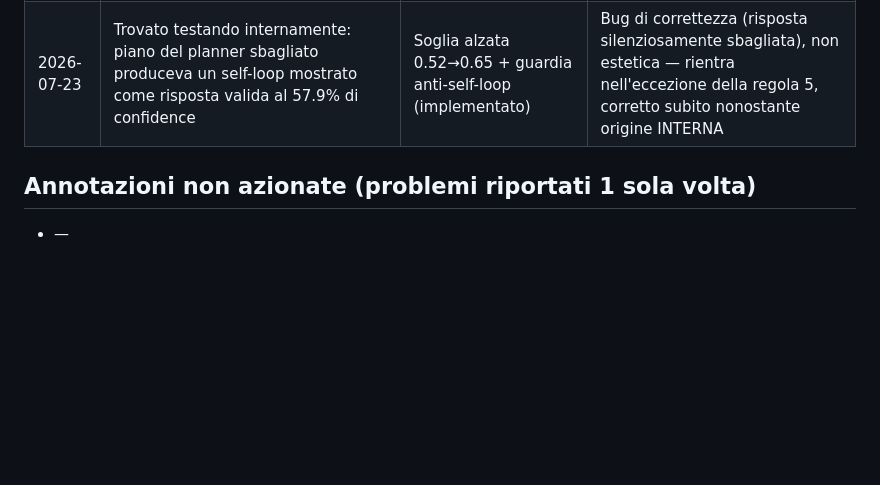
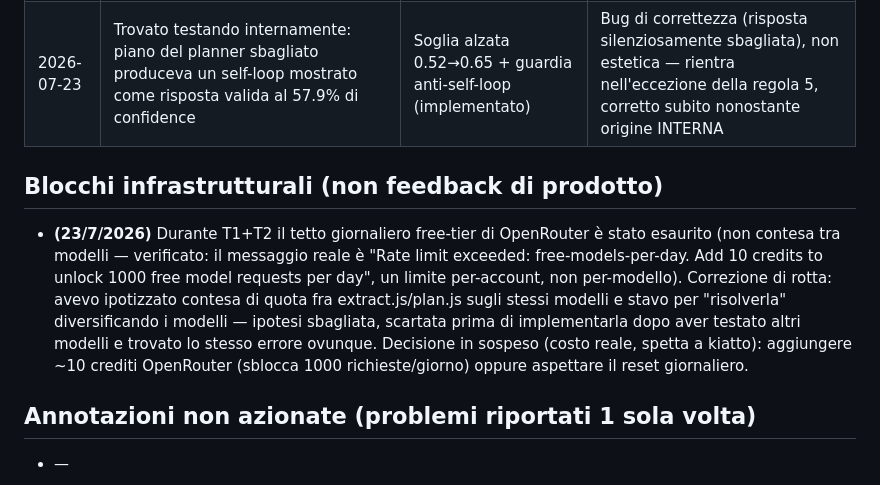
Before and after one commit to Kiatto/bsm-foundation, a Markdown page: FEEDBACK_LOG.md, the part around the change. Drawn GitHub-style; blank space fills up the shorter version.

Commit message:
Log infrastructure blocker: OpenRouter daily free-tier cap hit during T1+T2
Self-correction recorded: initially hypothesized per-model quota
contention between extract.js/plan.js (same models) and was about to
'fix' it by diversifying the model list. Deeper probing (testing
models not in either list) revealed the real error: an account-wide
daily cap, not per-model. Discarded the wrong fix before shipping it.

Co-Authored-By: Claude Fable 5 <noreply@anthropic.com>

```diff
--- a/FEEDBACK_LOG.md
+++ b/FEEDBACK_LOG.md
@@ -114,6 +114,20 @@ tuo, evitando di rilitigare la stessa discussione.
 | 2026-07-23 | Nessun tester ancora osservato; ipotesi interna che "pressure"/"Memory Contract"/"confidence" possano confondere | Nessuna modifica alla terminologia | Ipotesi non validata da un utente reale — vedi "Ipotesi da osservare" sotto; si aspetta l'osservazione |
 | 2026-07-23 | Trovato testando internamente: piano del planner sbagliato produceva un self-loop mostrato come risposta valida al 57.9% di confidence | Soglia alzata 0.52→0.65 + guardia anti-self-loop (implementato) | Bug di correttezza (risposta silenziosamente sbagliata), non estetica — rientra nell'eccezione della regola 5, corretto subito nonostante origine INTERNA |
 
+## Blocchi infrastrutturali (non feedback di prodotto)
+
+- **(23/7/2026)** Durante T1+T2 il tetto giornaliero free-tier di
+  OpenRouter è stato esaurito (non contesa tra modelli — verificato:
+  il messaggio reale è "Rate limit exceeded: free-models-per-day. Add
+  10 credits to unlock 1000 free model requests per day", un limite
+  per-account, non per-modello). Correzione di rotta: avevo ipotizzato
+  contesa di quota fra extract.js/plan.js sugli stessi modelli e stavo
+  per "risolverla" diversificando i modelli — ipotesi sbagliata,
+  scartata prima di implementarla dopo aver testato altri modelli e
+  trovato lo stesso errore ovunque. Decisione in sospeso (costo reale,
+  spetta a kiatto): aggiungere ~10 crediti OpenRouter (sblocca
+  1000 richieste/giorno) oppure aspettare il reset giornaliero.
+
 ## Annotazioni non azionate (problemi riportati 1 sola volta)
 
 - —
```
